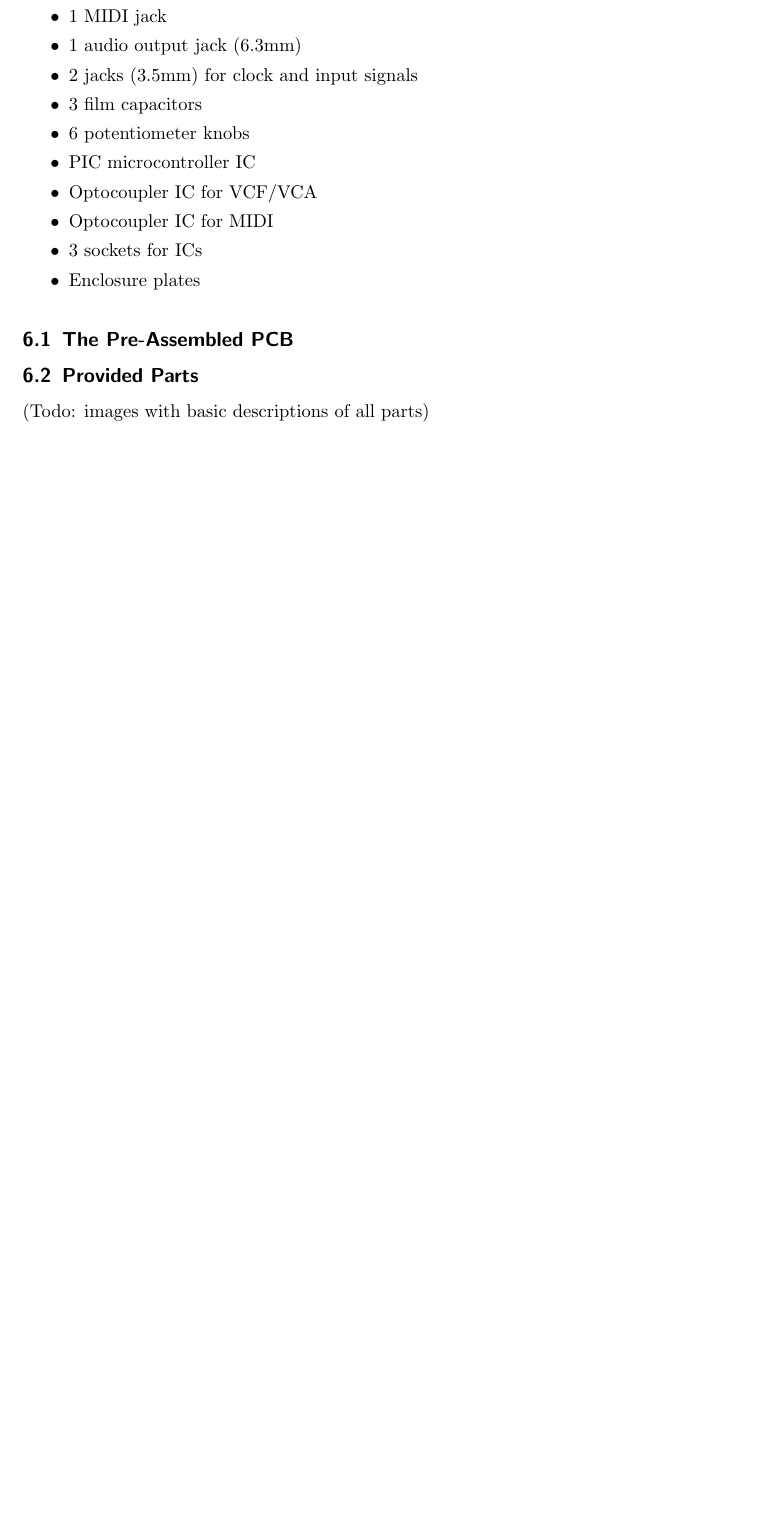
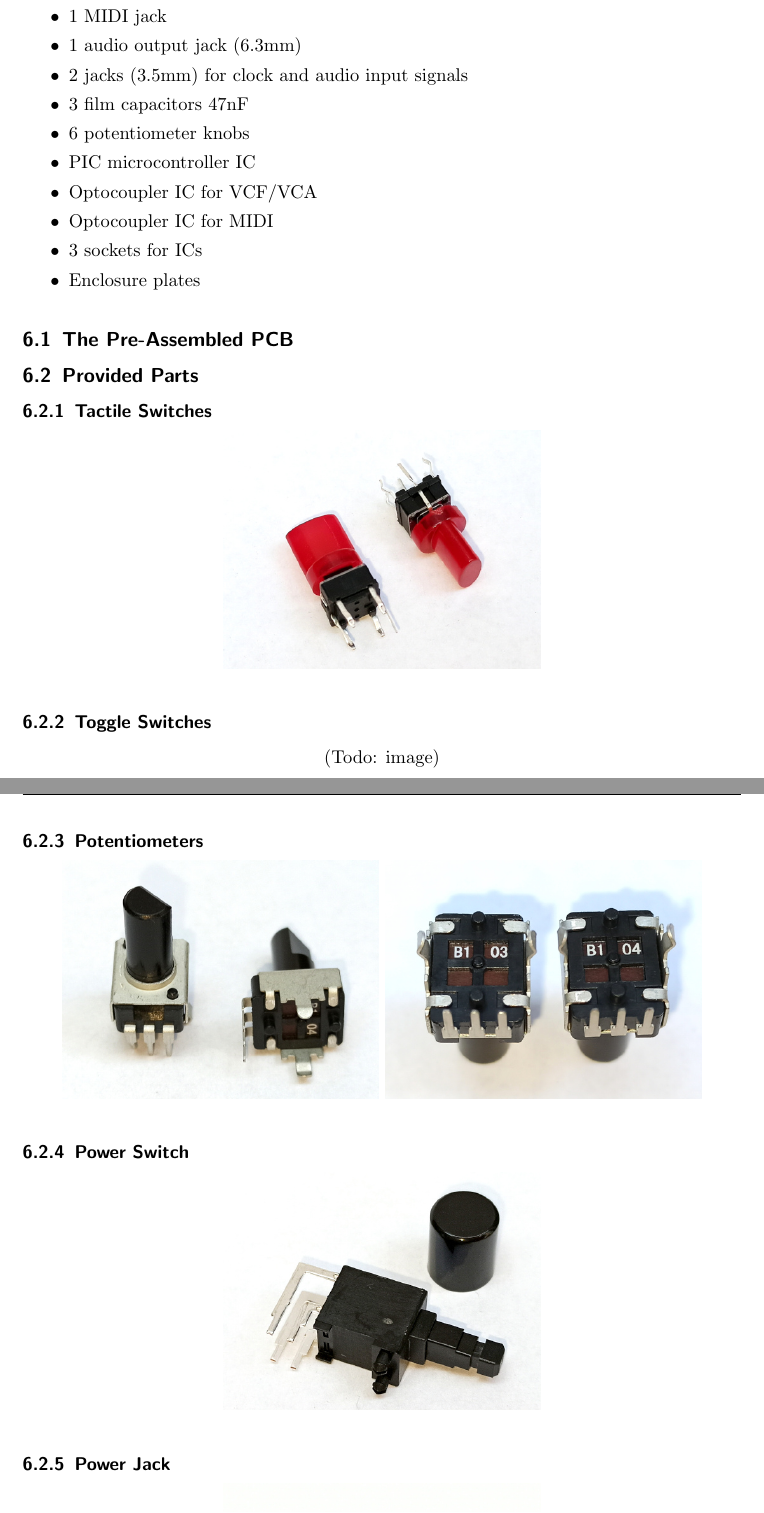
Before and after one commit to Marzac/zekit, a LaTeX document (Instructions/zekit-guide-en.tex): part of page 6 of 17 before the commit and two parts of pages 7 and 8 of 22 after it, the two joined at a grey line, cut so that both start at the same text, the shorter picture padded with empty space. Compiled offline with pdfLaTeX.

Commit message:
Guide: part images

```diff
--- a/Instructions/zekit-guide-en.tex
+++ b/Instructions/zekit-guide-en.tex
@@ -214,8 +214,8 @@ Human hearing is \textbf{very sensitive} and can be damaged quickly. So watch ou
     \item 1 power jack
     \item 1 MIDI jack
     \item 1 audio output jack (6.3mm)
-    \item 2 jacks (3.5mm) for clock and input signals
-    \item 3 film capacitors
+    \item 2 jacks (3.5mm) for clock and audio input signals
+    \item 3 film capacitors 47nF
     \item 6 potentiometer knobs
     \item PIC microcontroller IC
     \item Optocoupler IC for VCF/VCA
@@ -228,4 +228,29 @@ Human hearing is \textbf{very sensitive} and can be damaged quickly. So watch ou
 
 \subsection{Provided Parts}
 
-(Todo: images with basic descriptions of all parts)
+\subsubsection{Tactile Switches}
+
+\begin{center}
+    \includegraphics[scale=0.5]{assets/zekit-tacts-resized.jpg}
+\end{center}
+
+\subsubsection{Toggle Switches}
+
+\begin{center}
+    (Todo: image)
+\end{center}
+
+\subsubsection{Potentiometers}
+
+\begin{center}
+    \includegraphics[scale=0.5]{assets/zekit-pots1-resized.jpg}
+    \includegraphics[scale=0.5]{assets/zekit-pots2-resized.jpg}
+\end{center}
+
+\subsubsection{Power Switch}
+
+\begin{center}
+    \includegraphics[scale=0.5]{assets/zekit-powerswitch-resized.jpg}
+\end{center}
+
+\subsubsection{Power Jack}
@@ -231,0 +266 @@ Human hearing is \textbf{very sensitive} and can be damaged quickly. So watch ou
+\end{center}
```
Also changed, not shown: Instructions/zekit-guide-en.tex (61 more changed lines).
